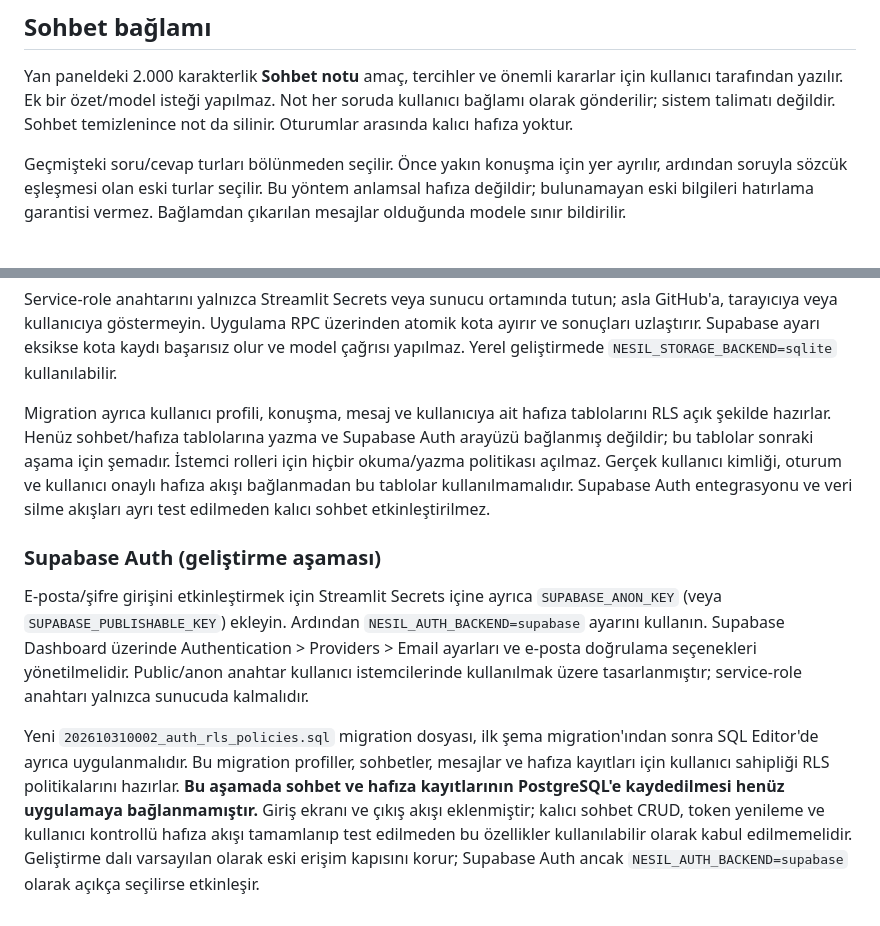
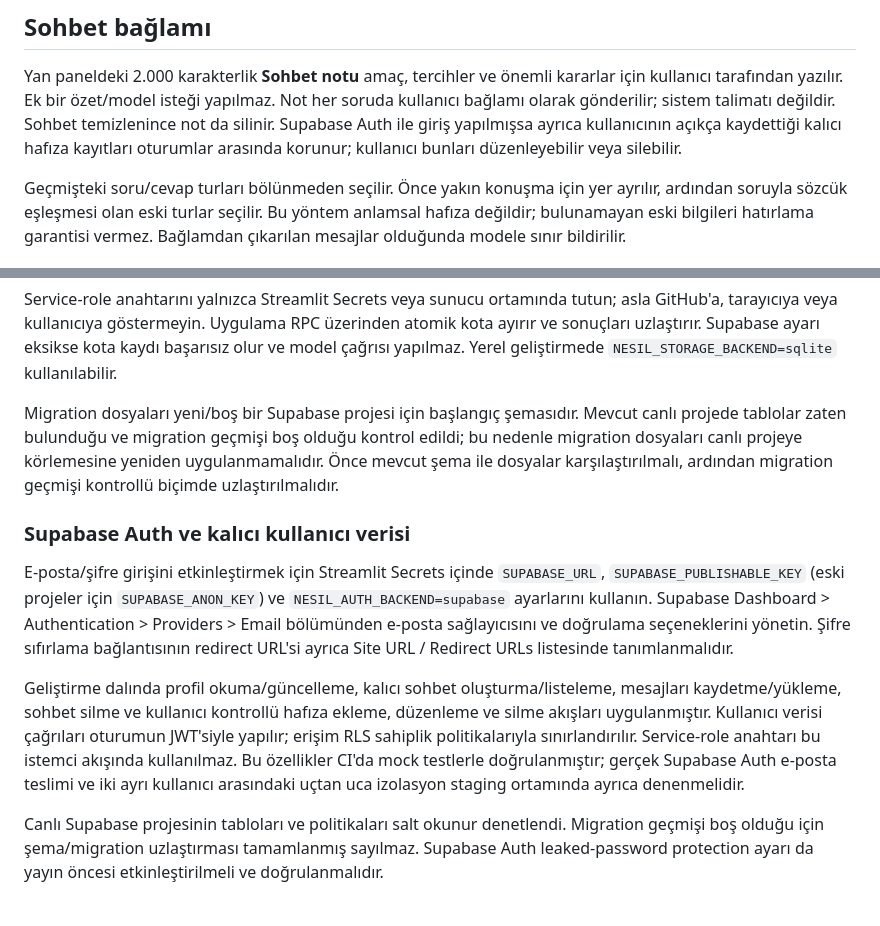
Before and after one commit to tcapar1/nesil-ai, a Markdown page: README.md, 2 parts joined by grey strips. Drawn GitHub-style.

Commit message:
Correct Supabase setup and migration guidance

```diff
--- a/README.md
+++ b/README.md
@@ -68,7 +68,9 @@ Kalıcı hafıza kullanıcı tarafından eklenebilir, düzenlenebilir ve silineb
 Yan paneldeki 2.000 karakterlik **Sohbet notu** amaç, tercihler ve önemli
 kararlar için kullanıcı tarafından yazılır. Ek bir özet/model isteği yapılmaz.
 Not her soruda kullanıcı bağlamı olarak gönderilir; sistem talimatı değildir.
-Sohbet temizlenince not da silinir. Oturumlar arasında kalıcı hafıza yoktur.
+Sohbet temizlenince not da silinir. Supabase Auth ile giriş yapılmışsa ayrıca
+kullanıcının açıkça kaydettiği kalıcı hafıza kayıtları oturumlar arasında
+korunur; kullanıcı bunları düzenleyebilir veya silebilir.
 
 Geçmişteki soru/cevap turları bölünmeden seçilir. Önce yakın konuşma için
 yer ayrılır, ardından soruyla sözcük eşleşmesi olan eski turlar seçilir.
@@ -327,32 +329,30 @@ atomik kota ayırır ve sonuçları uzlaştırır. Supabase ayarı eksikse kota
 başarısız olur ve model çağrısı yapılmaz. Yerel geliştirmede
 `NESIL_STORAGE_BACKEND=sqlite` kullanılabilir.
 
-Migration ayrıca kullanıcı profili, konuşma, mesaj ve kullanıcıya ait hafıza
-tablolarını RLS açık şekilde hazırlar. Henüz sohbet/hafıza tablolarına yazma
-ve Supabase Auth arayüzü bağlanmış değildir; bu tablolar sonraki aşama için
-şemadır. İstemci rolleri için hiçbir okuma/yazma politikası açılmaz. Gerçek
-kullanıcı kimliği, oturum ve kullanıcı onaylı hafıza akışı bağlanmadan bu
-tablolar kullanılmamalıdır. Supabase Auth entegrasyonu ve veri silme
-akışları ayrı test edilmeden kalıcı sohbet etkinleştirilmez.
+Migration dosyaları yeni/boş bir Supabase projesi için başlangıç şemasıdır.
+Mevcut canlı projede tablolar zaten bulunduğu ve migration geçmişi boş olduğu
+kontrol edildi; bu nedenle migration dosyaları canlı projeye körlemesine yeniden
+uygulanmamalıdır. Önce mevcut şema ile dosyalar karşılaştırılmalı, ardından
+migration geçmişi kontrollü biçimde uzlaştırılmalıdır.
 
+### Supabase Auth ve kalıcı kullanıcı verisi
 
-### Supabase Auth (geliştirme aşaması)
+E-posta/şifre girişini etkinleştirmek için Streamlit Secrets içinde
+`SUPABASE_URL`, `SUPABASE_PUBLISHABLE_KEY` (eski projeler için
+`SUPABASE_ANON_KEY`) ve `NESIL_AUTH_BACKEND=supabase` ayarlarını kullanın.
+Supabase Dashboard > Authentication > Providers > Email bölümünden e-posta
+sağlayıcısını ve doğrulama seçeneklerini yönetin. Şifre sıfırlama bağlantısının
+redirect URL'si ayrıca Site URL / Redirect URLs listesinde tanımlanmalıdır.
 
-E-posta/şifre girişini etkinleştirmek için Streamlit Secrets içine ayrıca
-`SUPABASE_ANON_KEY` (veya `SUPABASE_PUBLISHABLE_KEY`) ekleyin.
-Ardından `NESIL_AUTH_BACKEND=supabase` ayarını kullanın. Supabase Dashboard
-üzerinde Authentication > Providers > Email ayarları ve e-posta doğrulama
-seçenekleri yönetilmelidir. Public/anon anahtar kullanıcı istemcilerinde
-kullanılmak üzere tasarlanmıştır; service-role anahtarı yalnızca sunucuda
-kalmalıdır.
+Geliştirme dalında profil okuma/güncelleme, kalıcı sohbet oluşturma/listeleme,
+mesajları kaydetme/yükleme, sohbet silme ve kullanıcı kontrollü hafıza ekleme,
+düzenleme ve silme akışları uygulanmıştır. Kullanıcı verisi çağrıları oturumun
+JWT'siyle yapılır; erişim RLS sahiplik politikalarıyla sınırlandırılır.
+Service-role anahtarı bu istemci akışında kullanılmaz. Bu özellikler CI'da
+mock testlerle doğrulanmıştır; gerçek Supabase Auth e-posta teslimi ve iki ayrı
+kullanıcı arasındaki uçtan uca izolasyon staging ortamında ayrıca denenmelidir.
 
-Yeni `202610310002_auth_rls_policies.sql` migration dosyası, ilk şema
-migration'ından sonra SQL Editor'de ayrıca uygulanmalıdır. Bu migration
-profiller, sohbetler, mesajlar ve hafıza kayıtları için kullanıcı sahipliği
-RLS politikalarını hazırlar. **Bu aşamada sohbet ve hafıza kayıtlarının
-PostgreSQL'e kaydedilmesi henüz uygulamaya bağlanmamıştır.** Giriş ekranı ve
-çıkış akışı eklenmiştir; kalıcı sohbet CRUD, token yenileme ve kullanıcı
-kontrollü hafıza akışı tamamlanıp test edilmeden bu özellikler kullanılabilir
-olarak kabul edilmemelidir. Geliştirme dalı varsayılan olarak eski erişim
-kapısını korur; Supabase Auth ancak `NESIL_AUTH_BACKEND=supabase`
-olarak açıkça seçilirse etkinleşir.
+Canlı Supabase projesinin tabloları ve politikaları salt okunur denetlendi.
+Migration geçmişi boş olduğu için şema/migration uzlaştırması tamamlanmış
+sayılmaz. Supabase Auth leaked-password protection ayarı da yayın öncesi
+etkinleştirilmeli ve doğrulanmalıdır.
```
